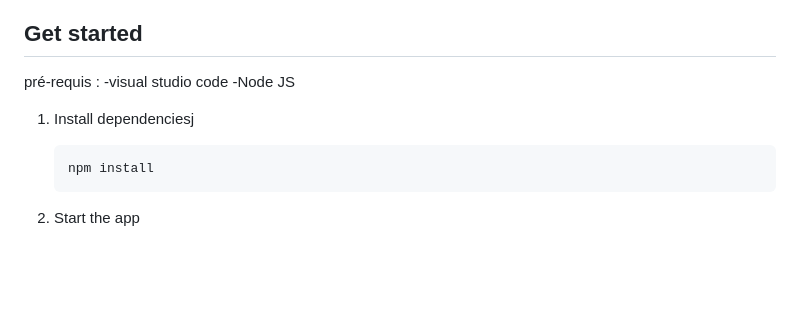
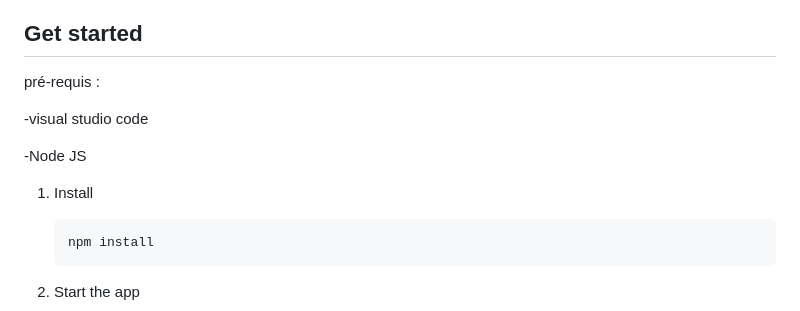
Before and after one commit to onissan19/Me, a Markdown page: README.md, the part around the change. Rendered like a GitHub page; blank space fills up the shorter version.

````diff
--- a/README.md
+++ b/README.md
@@ -21,10 +21,12 @@ Notre projet consiste donc à développer une application mobile pour analyser r
 
 ## Get started
 pré-requis :
+
    -visual studio code
+
    -Node JS
 
-1. Install dependenciesj
+1. Install
 
    ```bash
    npm install
````
